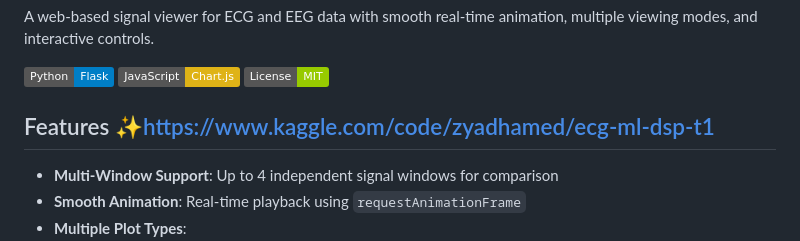
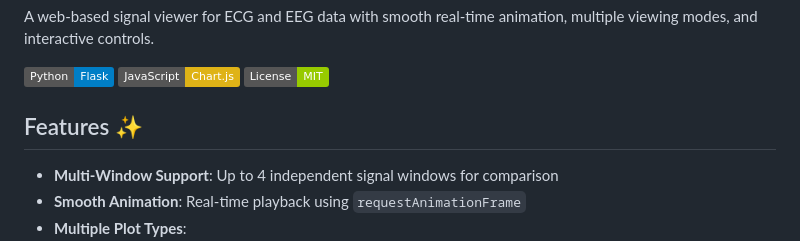
Before and after one commit to WardSalkini/Signal-Viewer, a Markdown page: README.md, the part around the change. Rendered like a GitHub page; badges without logos.

```diff
--- a/README.md
+++ b/README.md
@@ -4,7 +4,7 @@ A web-based signal viewer for ECG and EEG data with smooth real-time animation,
 
 ![Signal Viewer](https://img.shields.io/badge/Python-Flask-blue) ![JavaScript](https://img.shields.io/badge/JavaScript-Chart.js-yellow) ![License](https://img.shields.io/badge/License-MIT-green)
 
-## Features ✨https://www.kaggle.com/code/zyadhamed/ecg-ml-dsp-t1
+## Features ✨
 
 - **Multi-Window Support**: Up to 4 independent signal windows for comparison
 - **Smooth Animation**: Real-time playback using `requestAnimationFrame`
```
